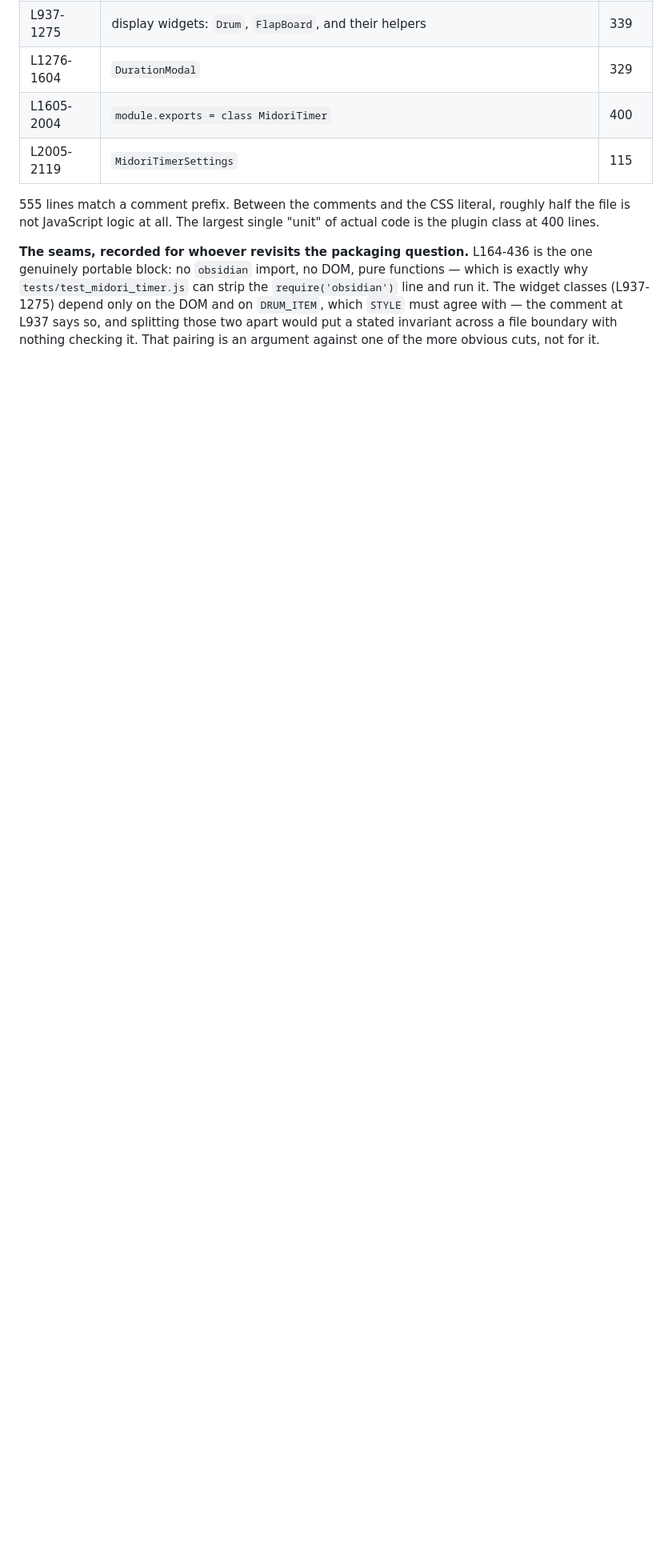
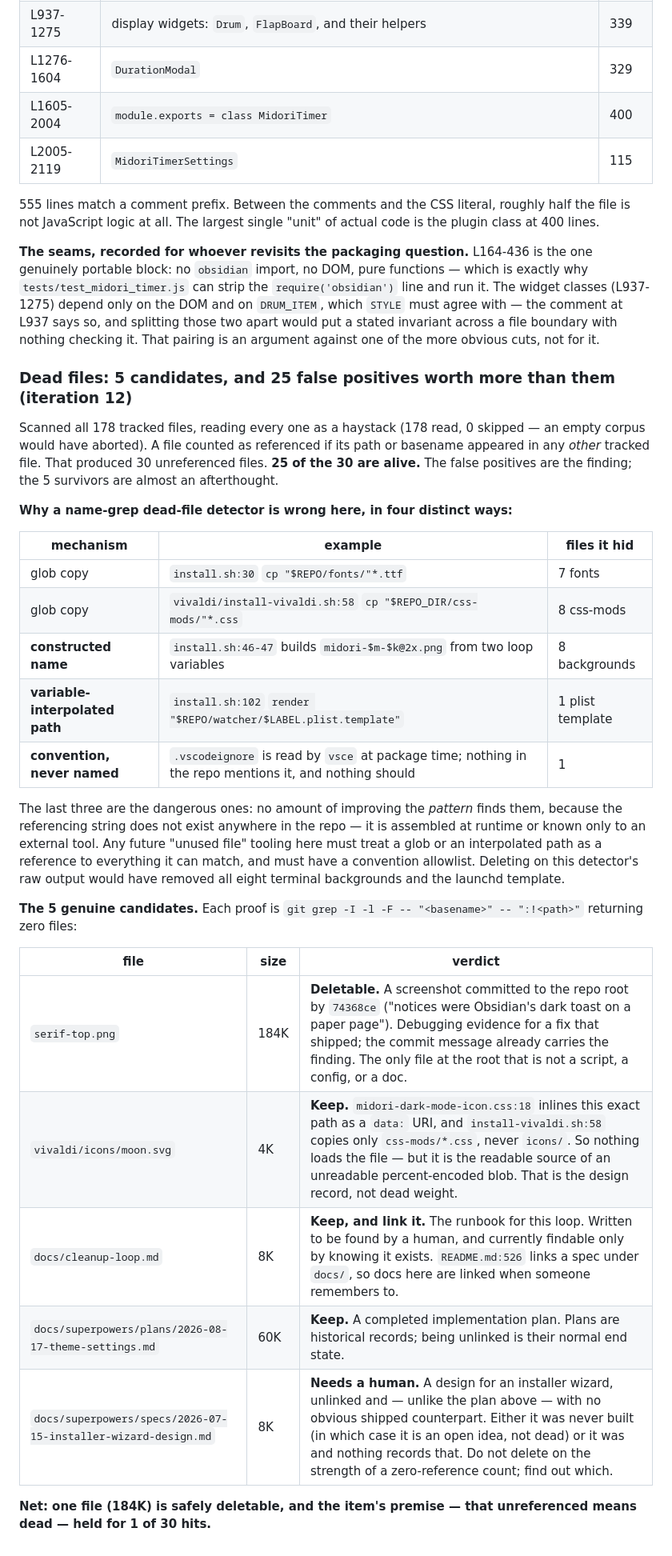
Before and after one commit to loschenbd/midori-terminal, a Markdown page: docs/cleanup-queue.md, the part around one of its changes. Shown at 80% size. Drawn GitHub-style; blank space fills up the shorter version.

Commit message:
cleanup: dead-file scan -- 25 of 30 hits were the detector being wrong
The item assumed unreferenced means dead. Across 178 tracked files that
held for 1 of 30 hits.

Three reference mechanisms are invisible to any name-based search, because
the referencing string does not exist in the repo at all: install.sh:46
builds background filenames from loop variables, install.sh:102
interpolates $LABEL into the plist template path, and .vscodeignore is
read by vsce, which the repo has no reason to mention. Acting on the raw
output would have deleted all eight terminal backgrounds and the launchd
template.

Only serif-top.png is safely deletable -- a 184K debugging screenshot at
the repo root. Deleting nothing in this pass, per the item.

Recorded so the next attempt at unused-file tooling starts from the
failure modes rather than rediscovering them.

```diff
--- a/docs/cleanup-queue.md
+++ b/docs/cleanup-queue.md
@@ -545,3 +545,43 @@ only on the DOM and on `DRUM_ITEM`, which `STYLE` must agree with — the commen
 at L937 says so, and splitting those two apart would put a stated invariant
 across a file boundary with nothing checking it. That pairing is an argument
 against one of the more obvious cuts, not for it.
+
+### Dead files: 5 candidates, and 25 false positives worth more than them (iteration 12)
+
+Scanned all 178 tracked files, reading every one as a haystack (178 read, 0
+skipped — an empty corpus would have aborted). A file counted as referenced if
+its path or basename appeared in any *other* tracked file. That produced 30
+unreferenced files. **25 of the 30 are alive.** The false positives are the
+finding; the 5 survivors are almost an afterthought.
+
+**Why a name-grep dead-file detector is wrong here, in four distinct ways:**
+
+| mechanism | example | files it hid |
+|---|---|---|
+| glob copy | `install.sh:30` `cp "$REPO/fonts/"*.ttf` | 7 fonts |
+| glob copy | `vivaldi/install-vivaldi.sh:58` `cp "$REPO_DIR/css-mods/"*.css` | 8 css-mods |
+| **constructed name** | `install.sh:46-47` builds `midori-$m-$k@2x.png` from two loop variables | 8 backgrounds |
+| **variable-interpolated path** | `install.sh:102` `render "$REPO/watcher/$LABEL.plist.template"` | 1 plist template |
+| **convention, never named** | `.vscodeignore` is read by `vsce` at package time; nothing in the repo mentions it, and nothing should | 1 |
+
+The last three are the dangerous ones: no amount of improving the *pattern*
+finds them, because the referencing string does not exist anywhere in the repo
+— it is assembled at runtime or known only to an external tool. Any future
+"unused file" tooling here must treat a glob or an interpolated path as a
+reference to everything it can match, and must have a convention allowlist.
+Deleting on this detector's raw output would have removed all eight terminal
+backgrounds and the launchd template.
+
+**The 5 genuine candidates.** Each proof is
+`git grep -I -l -F -- "<basename>" -- ":!<path>"` returning zero files:
+
+| file | size | verdict |
+|---|---|---|
+| `serif-top.png` | 184K | **Deletable.** A screenshot committed to the repo root by `74368ce` ("notices were Obsidian's dark toast on a paper page"). Debugging evidence for a fix that shipped; the commit message already carries the finding. The only file at the root that is not a script, a config, or a doc. |
+| `vivaldi/icons/moon.svg` | 4K | **Keep.** `midori-dark-mode-icon.css:18` inlines this exact path as a `data:` URI, and `install-vivaldi.sh:58` copies only `css-mods/*.css`, never `icons/`. So nothing loads the file — but it is the readable source of an unreadable percent-encoded blob. That is the design record, not dead weight. |
+| `docs/cleanup-loop.md` | 8K | **Keep, and link it.** The runbook for this loop. Written to be found by a human, and currently findable only by knowing it exists. `README.md:526` links a spec under `docs/`, so docs here are linked when someone remembers to. |
+| `docs/superpowers/plans/2026-08-17-theme-settings.md` | 60K | **Keep.** A completed implementation plan. Plans are historical records; being unlinked is their normal end state. |
+| `docs/superpowers/specs/2026-07-15-installer-wizard-design.md` | 8K | **Needs a human.** A design for an installer wizard, unlinked and — unlike the plan above — with no obvious shipped counterpart. Either it was never built (in which case it is an open idea, not dead) or it was and nothing records that. Do not delete on the strength of a zero-reference count; find out which. |
+
+**Net: one file (184K) is safely deletable, and the item's premise — that
+unreferenced means dead — held for 1 of 30 hits.**
```
Also changed, not shown: other parts of docs/cleanup-queue.md (+1 -1 lines).
